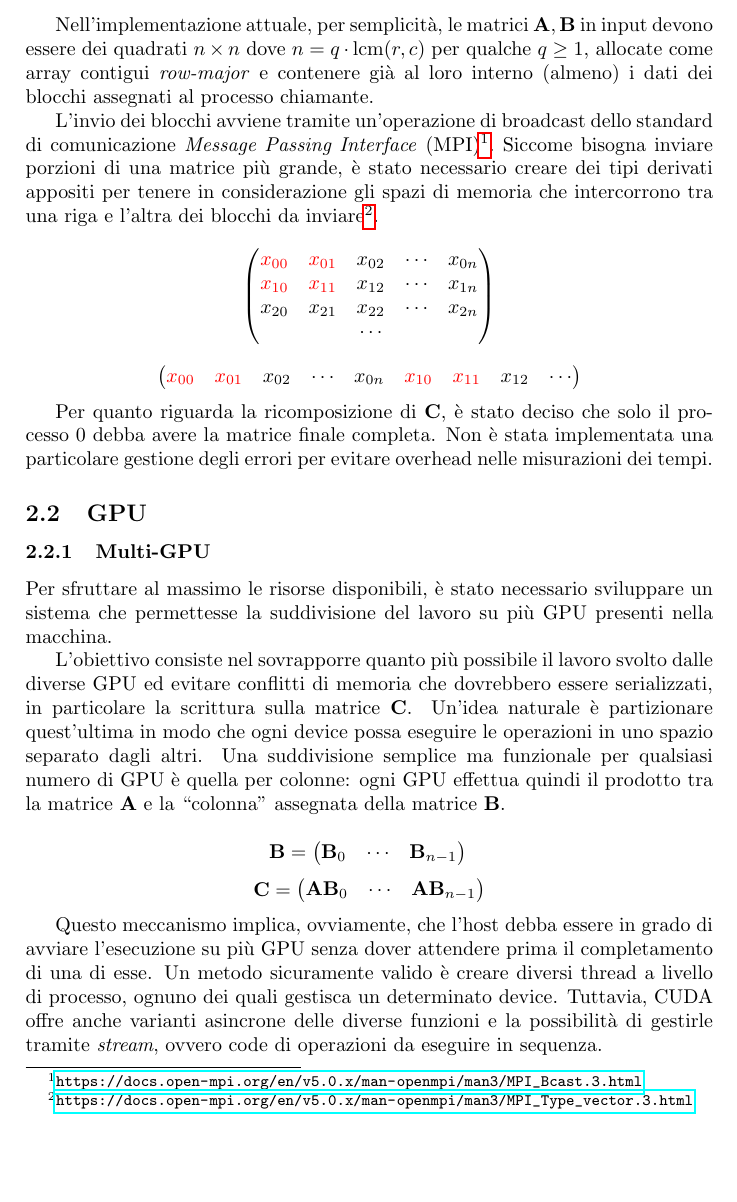
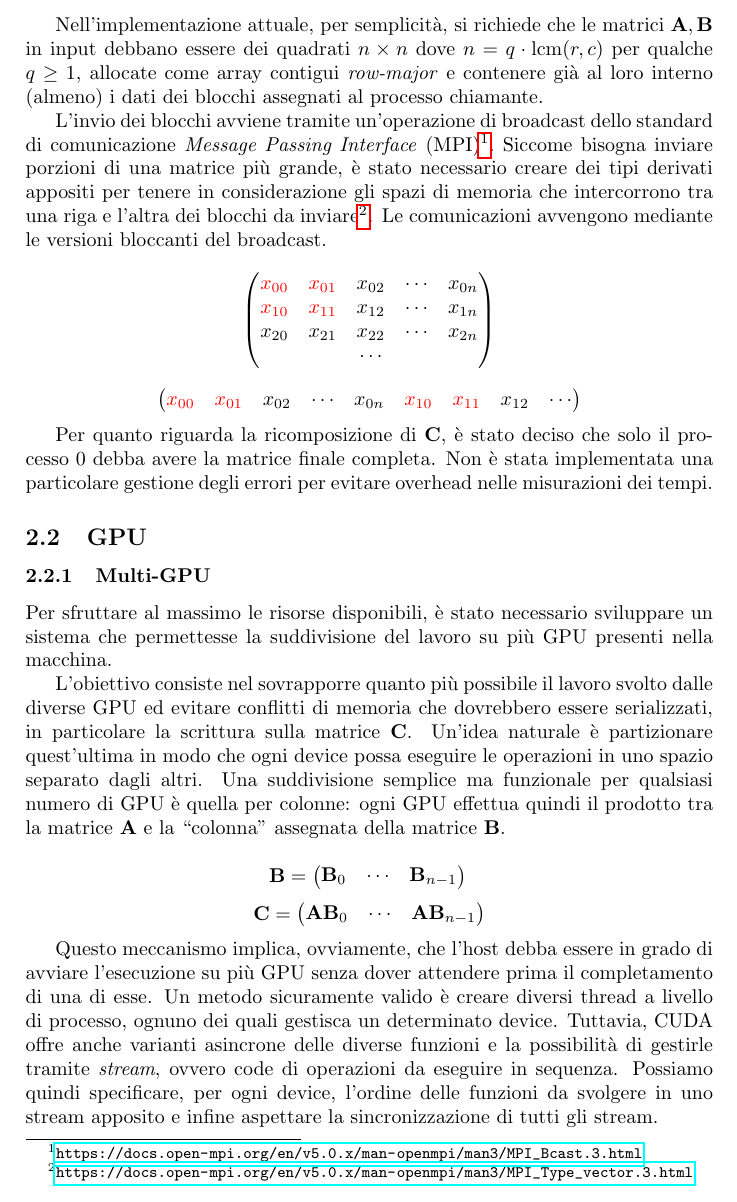
Before and after one commit to Redy1908/HPC-MultiGPU-MatrixMult, a LaTeX document (docs/report.tex): part of page 3 of 9, cut so that both start at the same text, the shorter picture padded with empty space. Compiled offline with pdfLaTeX.

Commit message:
Update report

```diff
--- a/docs/report.tex
+++ b/docs/report.tex
@@ -12,6 +12,7 @@
 \usepackage{xcolor}
 \usepackage{graphicx}
 \usepackage{hyperref}
+\usepackage{amssymb}
 \DeclareMathOperator{\lcm}{lcm}
 
 \lstset{
@@ -106,10 +108,11 @@ Una volta ricevuti i blocchi necessari, ogni processo può calcolare una parte d
 
 L'ultimo passaggio consiste nel ricomporre le diverse sottomatrici dai vari processi, risolvibile con diversi approcci a seconda di come sia necessario il risultato.
 
-\medskip Nell'implementazione attuale, per semplicità, le matrici $\mathbf{A}, \mathbf{B}$ in input devono essere dei quadrati $n \times n$ dove $n = q \cdot \lcm(r,c)$ per qualche $q \ge 1$, allocate come array contigui \textit{row-major} e contenere già al loro interno (almeno) i dati dei blocchi assegnati al processo chiamante.
+\medskip Nell'implementazione attuale, per semplicità, si richiede che le matrici $\mathbf{A}, \mathbf{B}$ in input debbano essere dei quadrati $n \times n$ dove $n = q \cdot \lcm(r,c)$ per qualche $q \ge 1$, allocate come array contigui \textit{row-major} e contenere già al loro interno (almeno) i dati dei blocchi assegnati al processo chiamante.
 
 L'invio dei blocchi avviene tramite un'operazione di broadcast dello standard di comunicazione \textit{Message Passing Interface} (MPI)\footnote{\url{https://docs.open-mpi.org/en/v5.0.x/man-openmpi/man3/MPI_Bcast.3.html}}.
 Siccome bisogna inviare porzioni di una matrice più grande, è stato necessario creare dei tipi derivati appositi per tenere in considerazione gli spazi di memoria che intercorrono tra una riga e l'altra dei blocchi da inviare\footnote{\url{https://docs.open-mpi.org/en/v5.0.x/man-openmpi/man3/MPI_Type_vector.3.html}}.
+Le comunicazioni avvengono mediante le versioni bloccanti del broadcast. % TODO: perchè?
 
 $$
     \begin{pmatrix}
@@ -151,24 +154,7 @@ $$
 
 Questo meccanismo implica, ovviamente, che l'host debba essere in grado di avviare l'esecuzione su più GPU senza dover attendere prima il completamento di una di esse.
 Un metodo sicuramente valido è creare diversi thread a livello di processo, ognuno dei quali gestisca un determinato device.
-Tuttavia, CUDA offre anche varianti asincrone delle diverse funzioni e la possibilità di gestirle tramite \textit{stream}, ovvero code di operazioni da eseguire in sequenza.
-
-% TODO: aggiungere pseudocodice
-% \begin{algorithm}[h]
-%     \caption{MultiGPU}
-%     \begin{algorithmic}
-%         \For{$i \gets 0$ \textbf{to} $n - 1$}
-%         \State create stream $s_i$
-%         \State allocate memory async on device
-%         \State $C_i \gets cudaMemcpy()$
-%         \State $C_{ij} \gets C_{ij} + AB$
-%         \EndFor
-%         \For{$i \gets 0$ \textbf{to} $n - 1$}
-%         \State wait stream $i$
-%         \State destroy stream $i$
-%         \EndFor
-%     \end{algorithmic}
-% \end{algorithm}
+Tuttavia, CUDA offre anche varianti asincrone delle diverse funzioni e la possibilità di gestirle tramite \textit{stream}, ovvero code di operazioni da eseguire in sequenza. Possiamo quindi specificare, per ogni device, l'ordine delle funzioni da svolgere in uno stream apposito e infine aspettare la sincronizzazione di tutti gli stream.
 
 \subsubsection{Kernel}
 
```
Also changed, not shown: docs/report.tex (7 more changed lines).
